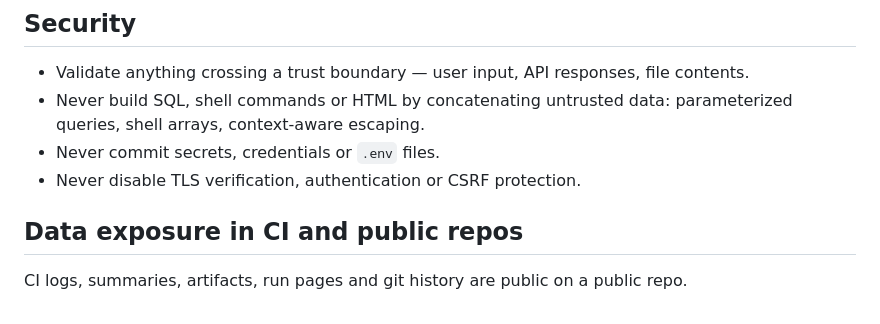
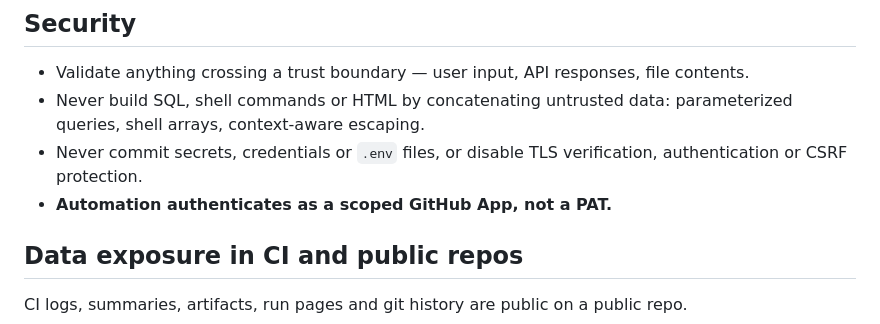
Before and after one commit to Adam-S-Daniel/ai-usage-dashboard, a Markdown page: .claude/hooks/fleet-guidance.md, the part around the change. GitHub-like rendering.

```diff
--- a/.claude/hooks/fleet-guidance.md
+++ b/.claude/hooks/fleet-guidance.md
@@ -78,8 +78,9 @@ a new domain or subjective criteria.
   file contents.
 - Never build SQL, shell commands or HTML by concatenating untrusted data:
   parameterized queries, shell arrays, context-aware escaping.
-- Never commit secrets, credentials or `.env` files.
-- Never disable TLS verification, authentication or CSRF protection.
+- Never commit secrets, credentials or `.env` files, or disable TLS
+  verification, authentication or CSRF protection.
+- **Automation authenticates as a scoped GitHub App, not a PAT.**
 
 ## Data exposure in CI and public repos
 
```
